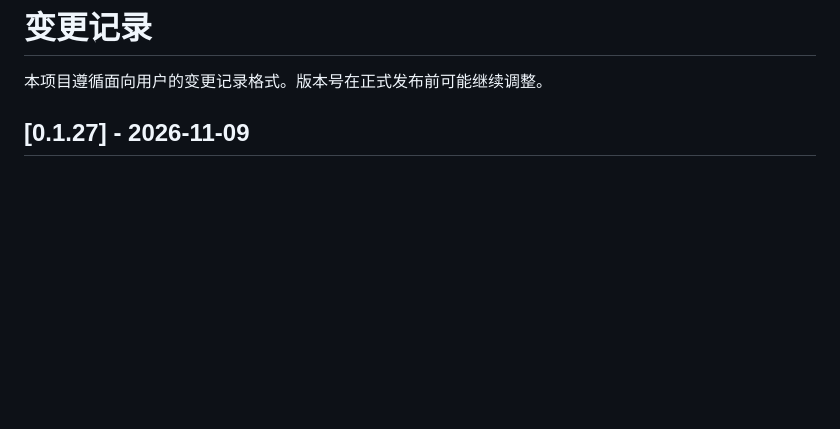
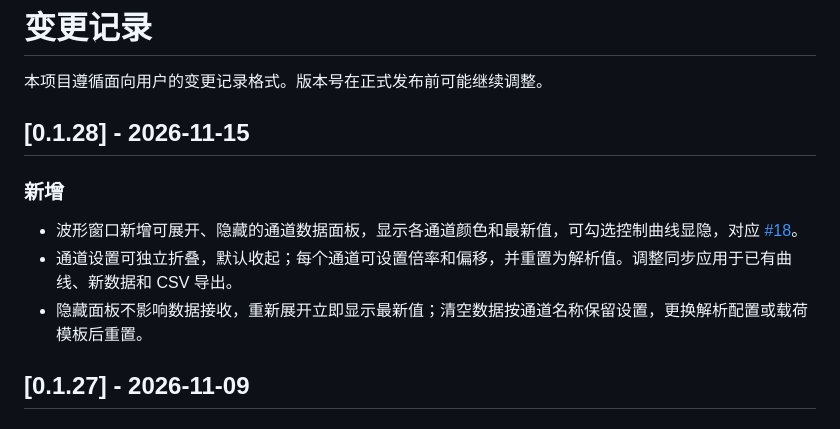
Before and after one commit to txp666/FluentSerialAssistant, a Markdown page: CHANGELOG.md, the part around the change. GitHub-like rendering; blank space fills up the shorter version.

```diff
--- a/CHANGELOG.md
+++ b/CHANGELOG.md
@@ -1,6 +1,14 @@
 # 变更记录
 
 本项目遵循面向用户的变更记录格式。版本号在正式发布前可能继续调整。
+
+## [0.1.28] - 2026-11-15
+
+### 新增
+
+- 波形窗口新增可展开、隐藏的通道数据面板，显示各通道颜色和最新值，可勾选控制曲线显隐，对应 [#18](https://github.com/txp666/FluentSerialAssistant/issues/18)。
+- 通道设置可独立折叠，默认收起；每个通道可设置倍率和偏移，并重置为解析值。调整同步应用于已有曲线、新数据和 CSV 导出。
+- 隐藏面板不影响数据接收，重新展开立即显示最新值；清空数据按通道名称保留设置，更换解析配置或载荷模板后重置。
 
 ## [0.1.27] - 2026-11-09
 
```
Also changed, not shown: README.md (+4 -1 lines), README_EN.md (+4 -1 lines), docs/release-notes/v0.1.28.md (added, +17 -0 lines), docs/images/plot-window-en-dark.png, docs/images/plot-window-en-light.png, docs/images/plot-window-zh-dark.png, docs/images/plot-window-zh-light.png, 8 other files.
